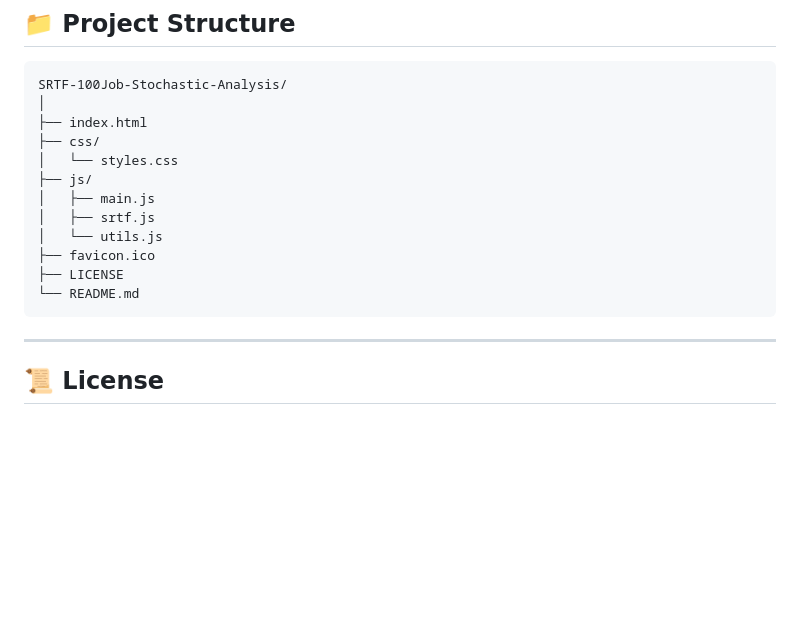
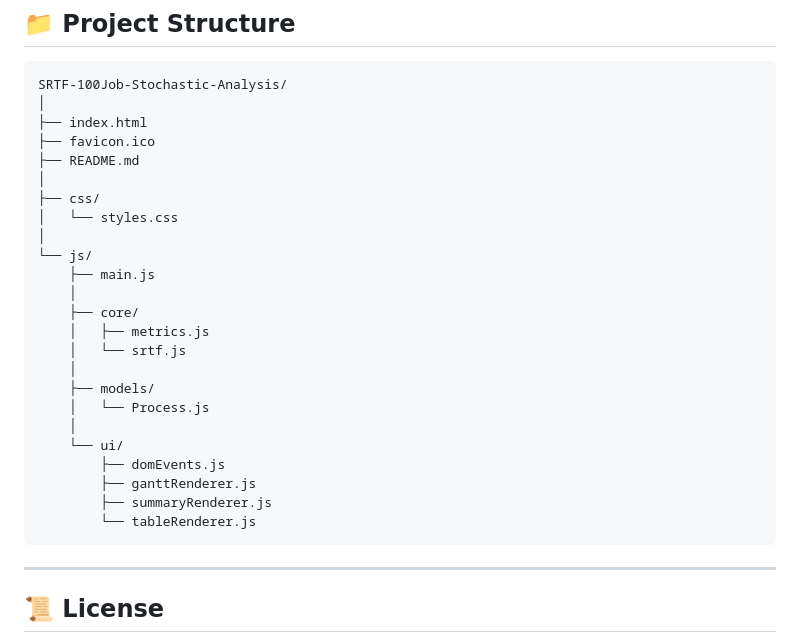
Before and after one commit to willardcsoriano/strfschedulingsimulation, a Markdown page: README.md, the part around the change. GitHub-like rendering; blank space fills up the shorter version.

Commit message:
Update README with project directory structure

````diff
--- a/README.md
+++ b/README.md
@@ -146,15 +146,27 @@ A typical result displays:
 SRTF-100Job-Stochastic-Analysis/
 │
 ├── index.html
+├── favicon.ico
+├── README.md
+│
 ├── css/
 │   └── styles.css
-├── js/
-│   ├── main.js
-│   ├── srtf.js
-│   └── utils.js
-├── favicon.ico
-├── LICENSE
-└── README.md
+│
+└── js/
+    ├── main.js
+    │
+    ├── core/
+    │   ├── metrics.js
+    │   └── srtf.js
+    │
+    ├── models/
+    │   └── Process.js
+    │
+    └── ui/
+        ├── domEvents.js
+        ├── ganttRenderer.js
+        ├── summaryRenderer.js
+        └── tableRenderer.js
 ```
 
 ---
````
